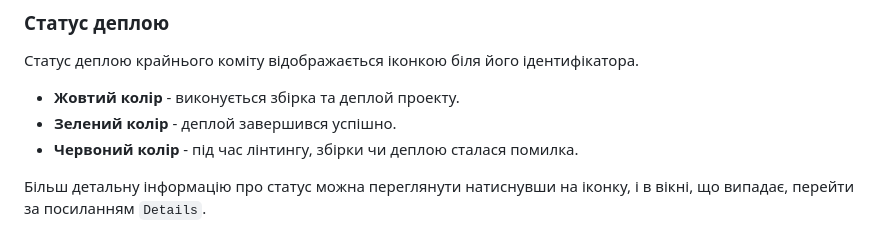
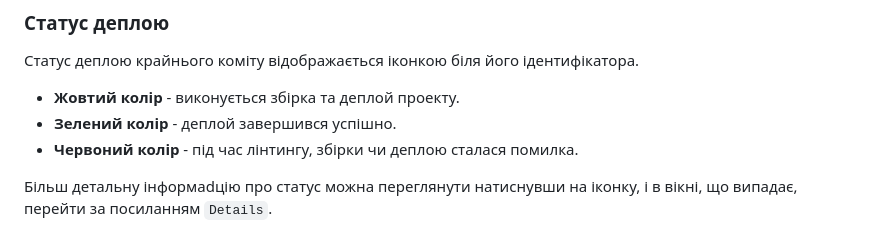
Before and after one commit to anedost/goit-advancedjs-hw-02, a Markdown page: README.md, the part around the change. GitHub-like rendering.

```diff
--- a/README.md
+++ b/README.md
@@ -82,7 +82,7 @@ Pages, у гілку `gh-pages`, щоразу, коли оновлюється
 - **Зелений колір** - деплой завершився успішно.
 - **Червоний колір** - під час лінтингу, збірки чи деплою сталася помилка.
 
-Більш детальну інформацію про статус можна переглянути натиснувши на іконку, і в
+Більш детальну інформаdцію про статус можна переглянути натиснувши на іконку, і в
 вікні, що випадає, перейти за посиланням `Details`.
 
 ![Deployment status](./assets/deploy-status.png)
```
